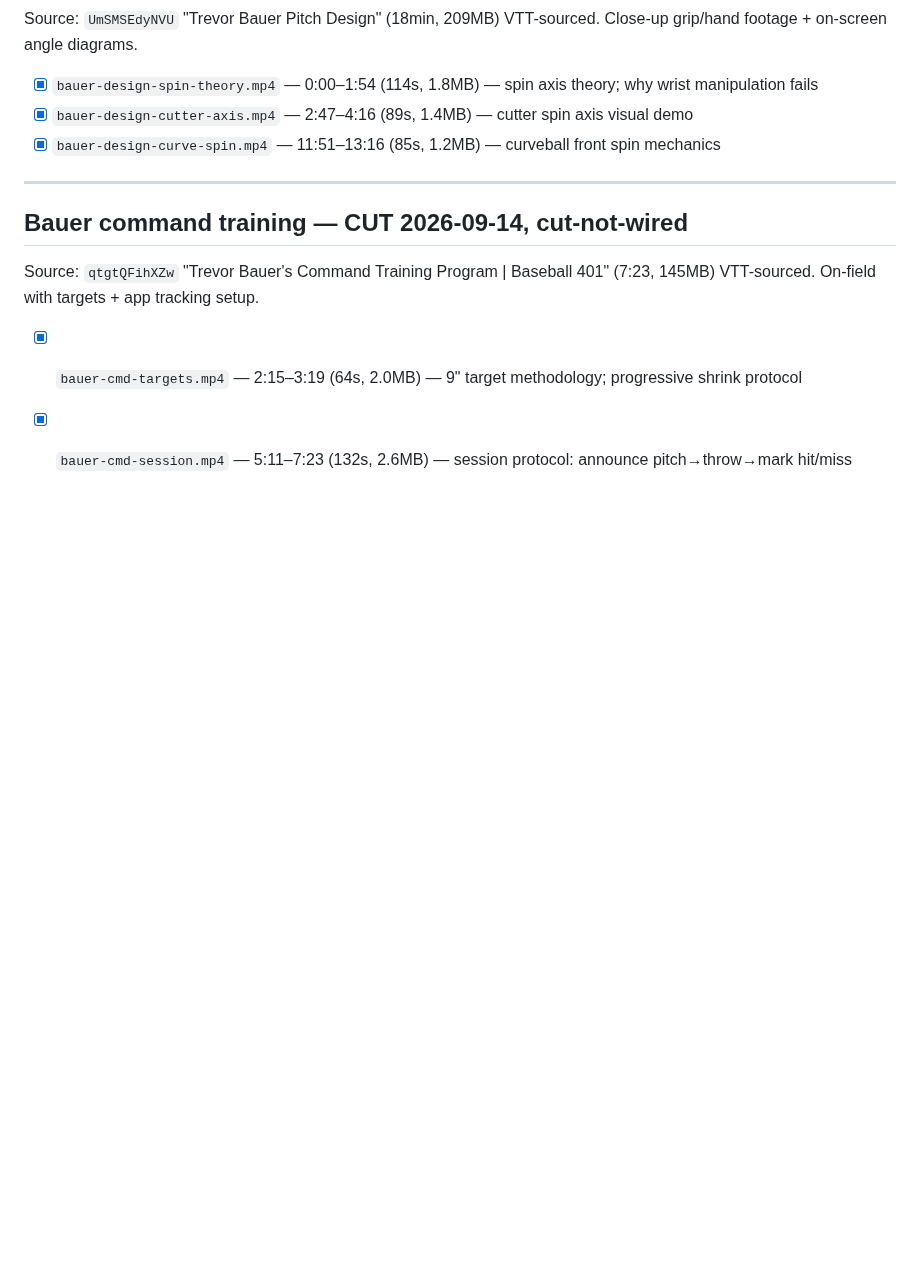
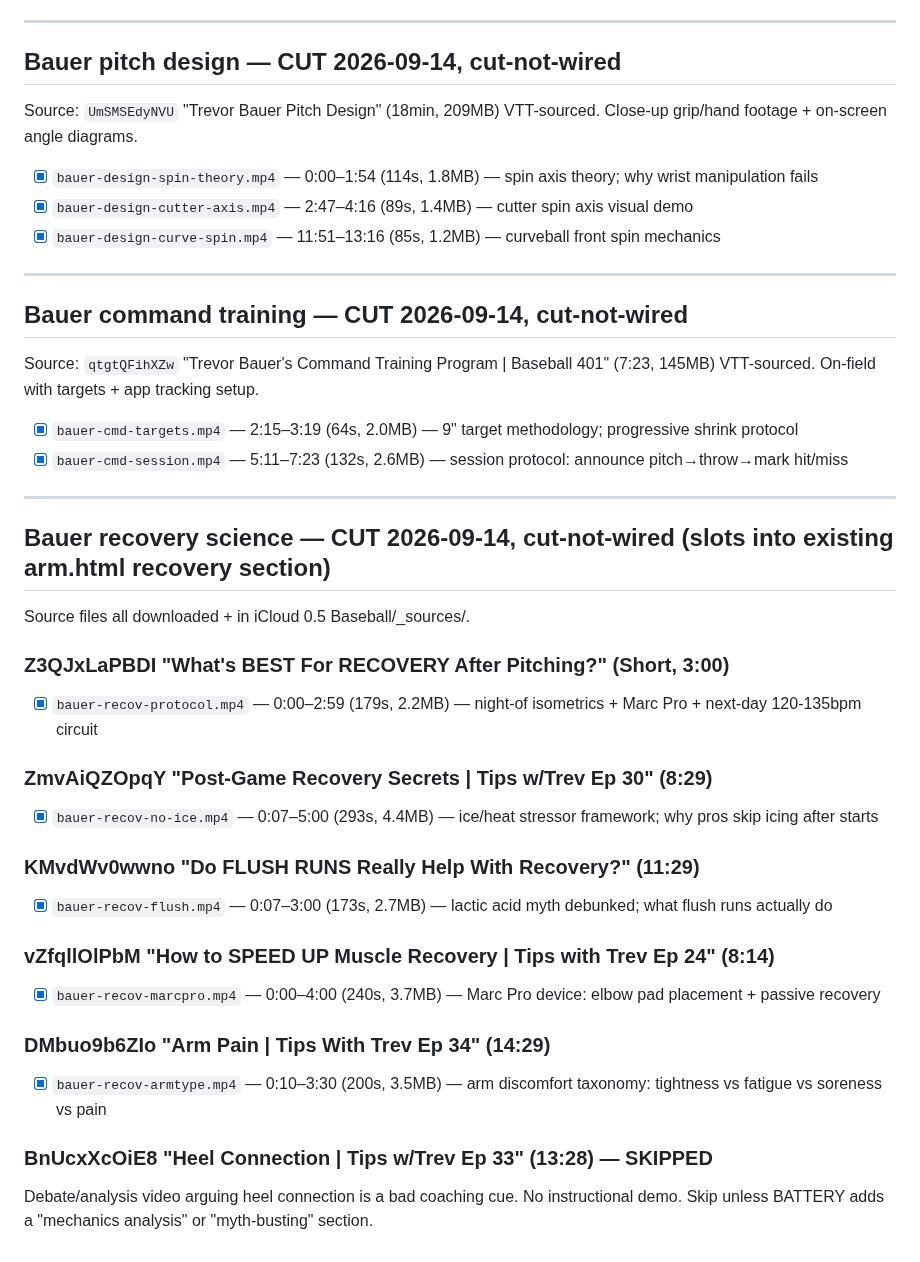
Before and after one commit to OvercastBTC/battery, a Markdown page: TODO-CLIPS.md, the part around the change. Rendered like a GitHub page; blank space fills up the shorter version.

Commit message:
docs(clips): add recovery science batch to TODO-CLIPS (5 clips, 6 sources verdicted)
5 cuts documented: recov-protocol, recov-no-ice, recov-flush, recov-marcpro, recov-armtype.
BnUcxXcOiE8 (heel connection) explicitly skipped — debate, no instructional demo.
Total clips on branch: 27.

Co-Authored-By: Claude Sonnet 4.6 <noreply@anthropic.com>

```diff
--- a/TODO-CLIPS.md
+++ b/TODO-CLIPS.md
@@ -667,3 +667,28 @@ VTT-sourced. On-field with targets + app tracking setup.
 
 - [x] `bauer-cmd-targets.mp4` — 2:15–3:19 (64s, 2.0MB) — 9" target methodology; progressive shrink protocol
 - [x] `bauer-cmd-session.mp4` — 5:11–7:23 (132s, 2.6MB) — session protocol: announce pitch→throw→mark hit/miss
+
+---
+
+## Bauer recovery science — CUT 2026-09-14, cut-not-wired (slots into existing arm.html recovery section)
+
+Source files all downloaded + in iCloud 0.5 Baseball/_sources/.
+
+### Z3QJxLaPBDI "What's BEST For RECOVERY After Pitching?" (Short, 3:00)
+- [x] `bauer-recov-protocol.mp4` — 0:00–2:59 (179s, 2.2MB) — night-of isometrics + Marc Pro + next-day 120-135bpm circuit
+
+### ZmvAiQZOpqY "Post-Game Recovery Secrets | Tips w/Trev Ep 30" (8:29)
+- [x] `bauer-recov-no-ice.mp4` — 0:07–5:00 (293s, 4.4MB) — ice/heat stressor framework; why pros skip icing after starts
+
+### KMvdWv0wwno "Do FLUSH RUNS Really Help With Recovery?" (11:29)
+- [x] `bauer-recov-flush.mp4` — 0:07–3:00 (173s, 2.7MB) — lactic acid myth debunked; what flush runs actually do
+
+### vZfqllOlPbM "How to SPEED UP Muscle Recovery | Tips with Trev Ep 24" (8:14)
+- [x] `bauer-recov-marcpro.mp4` — 0:00–4:00 (240s, 3.7MB) — Marc Pro device: elbow pad placement + passive recovery
+
+### DMbuo9b6ZIo "Arm Pain | Tips With Trev Ep 34" (14:29)
+- [x] `bauer-recov-armtype.mp4` — 0:10–3:30 (200s, 3.5MB) — arm discomfort taxonomy: tightness vs fatigue vs soreness vs pain
+
+### BnUcxXcOiE8 "Heel Connection | Tips w/Trev Ep 33" (13:28) — SKIPPED
+Debate/analysis video arguing heel connection is a bad coaching cue. No instructional demo.
+Skip unless BATTERY adds a "mechanics analysis" or "myth-busting" section.
```
